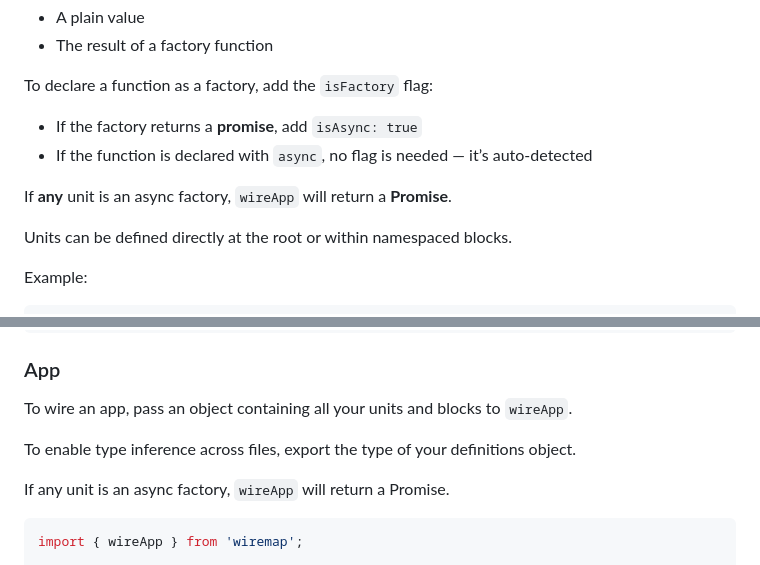
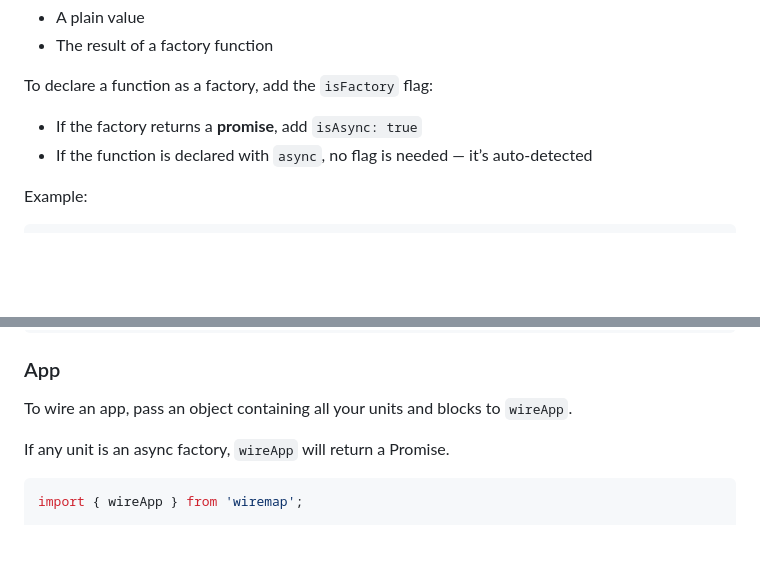
Before and after one commit to jacoborus/wiretree, a Markdown page: README.md, 2 parts joined by grey strips. Rendered like a GitHub page; blank space fills up the shorter version.

Commit message:
docs: Remove redundant info

```diff
--- a/README.md
+++ b/README.md
@@ -31,10 +31,6 @@ To declare a function as a factory, add the `isFactory` flag:
 
 - If the factory returns a **promise**, add `isAsync: true`
 - If the function is declared with `async`, no flag is needed — it’s auto-detected
-
-If **any** unit is an async factory, `wireApp` will return a **Promise**.
-
-Units can be defined directly at the root or within namespaced blocks.
 
 Example:
 
@@ -78,8 +74,6 @@ export default createBlock('userModule', {
 ### App
 
 To wire an app, pass an object containing all your units and blocks to `wireApp`.
-
-To enable type inference across files, export the type of your definitions object.
 
 If any unit is an async factory, `wireApp` will return a Promise.
 
```
